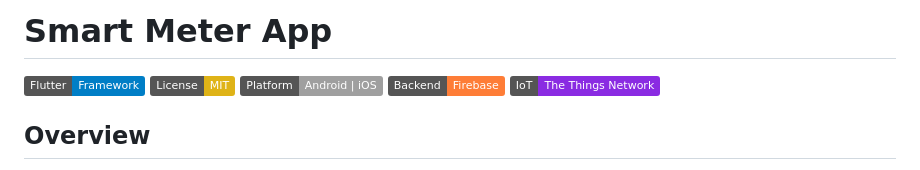
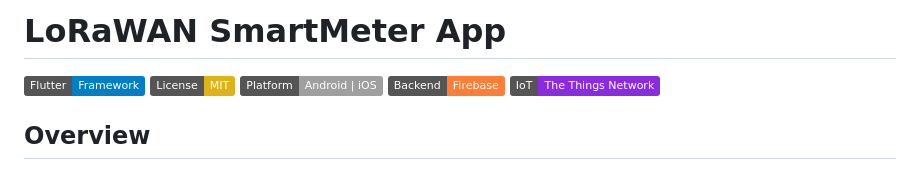
Before and after one commit to Hammad-Safeer42/LoRaWAN-SmartMeter-App, a Markdown page: README.md, the part around the change. Rendered like a GitHub page; badges without logos.

```diff
--- a/README.md
+++ b/README.md
@@ -1,4 +1,4 @@
-# Smart Meter App
+# LoRaWAN SmartMeter App
 
 [![Flutter](https://img.shields.io/badge/Flutter-Framework-blue)](https://flutter.dev/)
 [![License: MIT](https://img.shields.io/badge/License-MIT-yellow.svg)](https://opensource.org/licenses/MIT)
```
